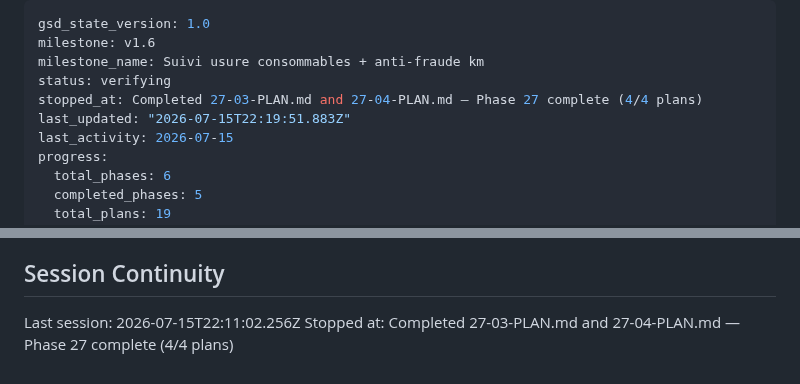
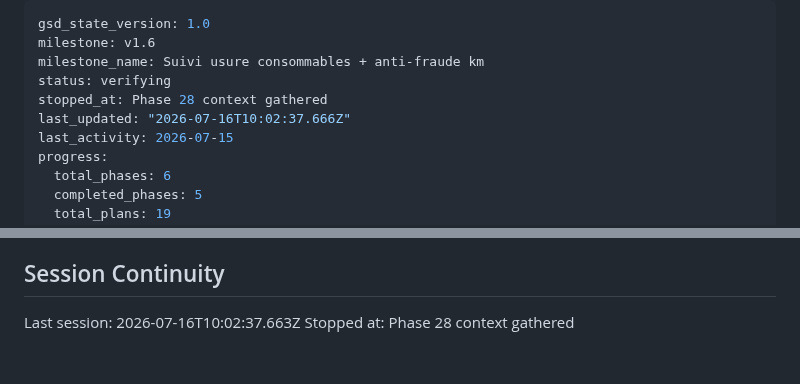
Before and after one commit to motokey63/Motokey-api-1.0, a Markdown page: .planning/STATE.md, 2 parts joined by grey strips. Drawn GitHub-style.

Commit message:
docs(state): record phase 28 context session

```diff
--- a/.planning/STATE.md
+++ b/.planning/STATE.md
@@ -3,8 +3,8 @@ gsd_state_version: 1.0
 milestone: v1.6
 milestone_name: Suivi usure consommables + anti-fraude km
 status: verifying
-stopped_at: Completed 27-03-PLAN.md and 27-04-PLAN.md — Phase 27 complete (4/4 plans)
-last_updated: "2026-07-15T22:19:51.883Z"
+stopped_at: Phase 28 context gathered
+last_updated: "2026-07-16T10:02:37.666Z"
 last_activity: 2026-07-15
 progress:
   total_phases: 6
@@ -121,5 +121,5 @@ v1.6 scope decisions (2026-07-13/14, gathered via `/gsd:new-milestone` + researc
 
 ## Session Continuity
 
-Last session: 2026-07-15T22:11:02.256Z
-Stopped at: Completed 27-03-PLAN.md and 27-04-PLAN.md — Phase 27 complete (4/4 plans)
+Last session: 2026-07-16T10:02:37.663Z
+Stopped at: Phase 28 context gathered
```
